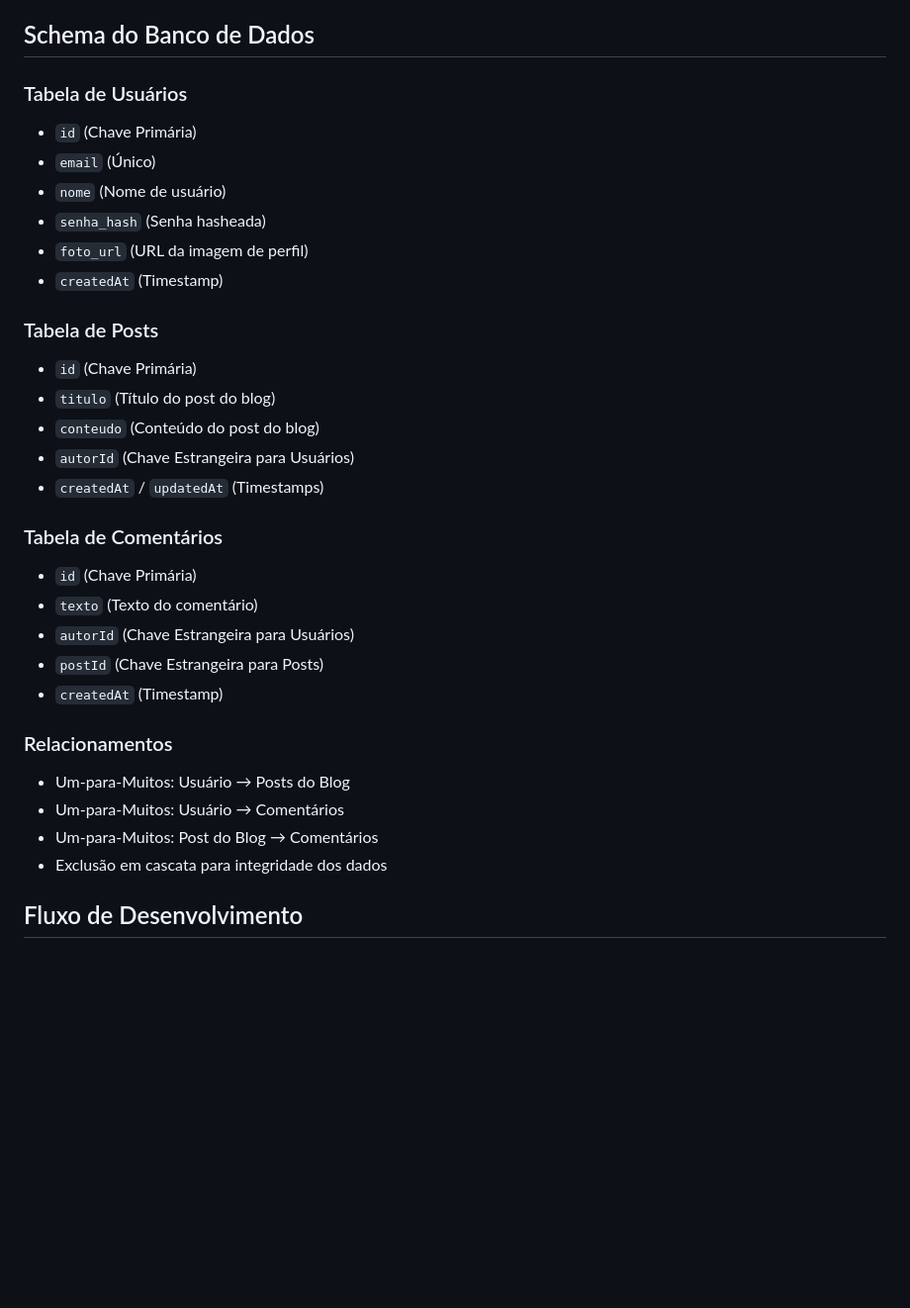
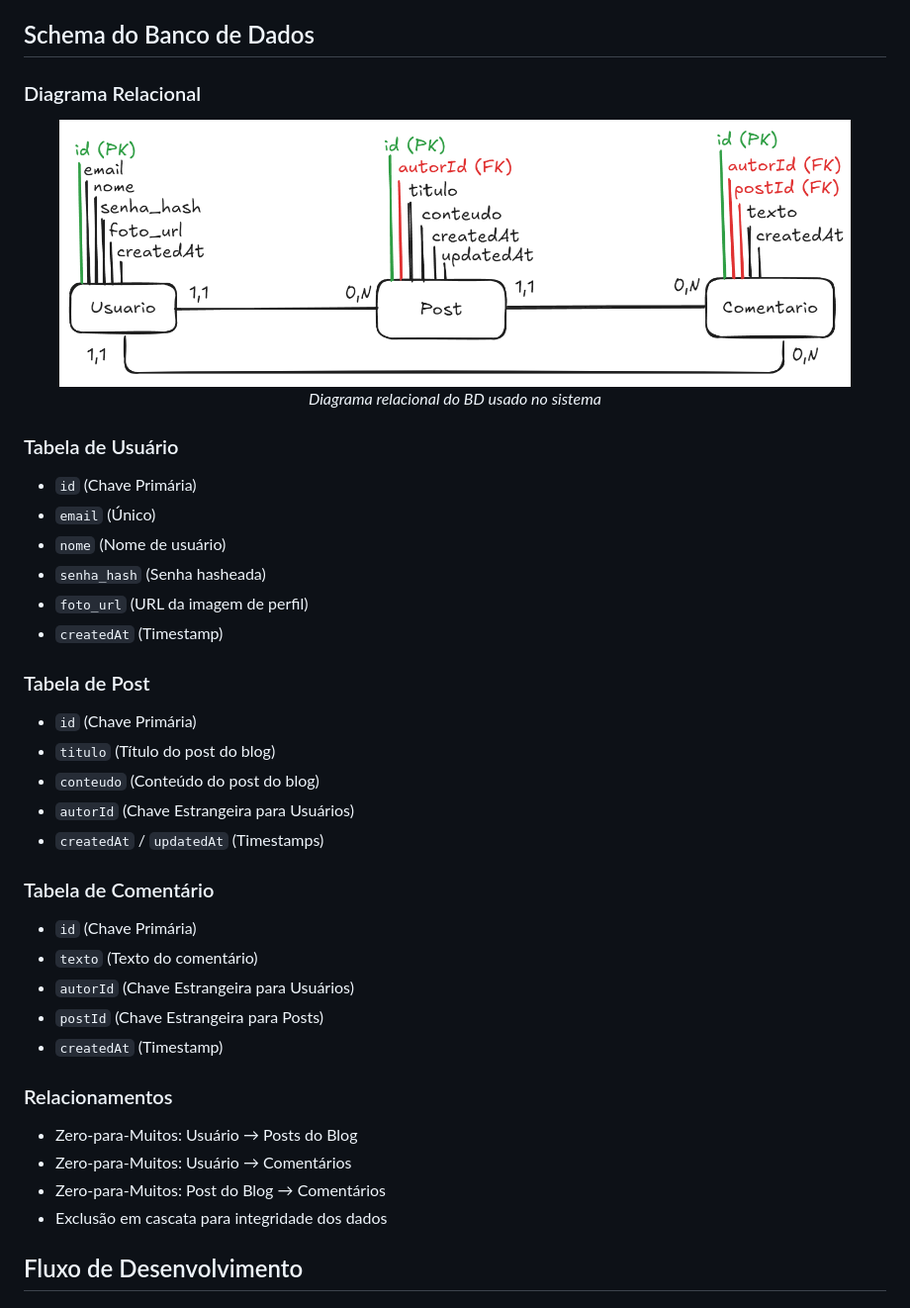
Before and after one commit to thalyssonDEV/Blog-PII, a Markdown page: README.md, the part around the change. Shown: that part at 99% size. GitHub-like rendering; pictures changed too: images/imagem_diagrama_bd.png (added); blank space fills up the shorter version.

Commit message:
Adicionando Diagrama e modificando descrição do BD

```diff
--- a/README.md
+++ b/README.md
@@ -332,7 +332,14 @@ Social-Network-PII/
 
 ## Schema do Banco de Dados
 
-### Tabela de Usuários
+### Diagrama Relacional
+
+<div align="center">
+  <img src="images/imagem_diagrama_bd.png" alt="Diagrama" width="800">
+  <p><em>Diagrama relacional do BD usado no sistema</em></p>
+</div>
+
+### Tabela de Usuário
 - `id` (Chave Primária)
 - `email` (Único)
 - `nome` (Nome de usuário)
@@ -340,14 +347,14 @@ Social-Network-PII/
 - `foto_url` (URL da imagem de perfil)
 - `createdAt` (Timestamp)
 
-### Tabela de Posts
+### Tabela de Post
 - `id` (Chave Primária)
 - `titulo` (Título do post do blog)
 - `conteudo` (Conteúdo do post do blog)
 - `autorId` (Chave Estrangeira para Usuários)
 - `createdAt` / `updatedAt` (Timestamps)
 
-### Tabela de Comentários
+### Tabela de Comentário
 - `id` (Chave Primária)
 - `texto` (Texto do comentário)
 - `autorId` (Chave Estrangeira para Usuários)
@@ -355,9 +362,9 @@ Social-Network-PII/
 - `createdAt` (Timestamp)
 
 ### Relacionamentos
-- Um-para-Muitos: Usuário → Posts do Blog
-- Um-para-Muitos: Usuário → Comentários
-- Um-para-Muitos: Post do Blog → Comentários
+- Zero-para-Muitos: Usuário → Posts do Blog
+- Zero-para-Muitos: Usuário → Comentários
+- Zero-para-Muitos: Post do Blog → Comentários
 - Exclusão em cascata para integridade dos dados
 
 ## Fluxo de Desenvolvimento
```
